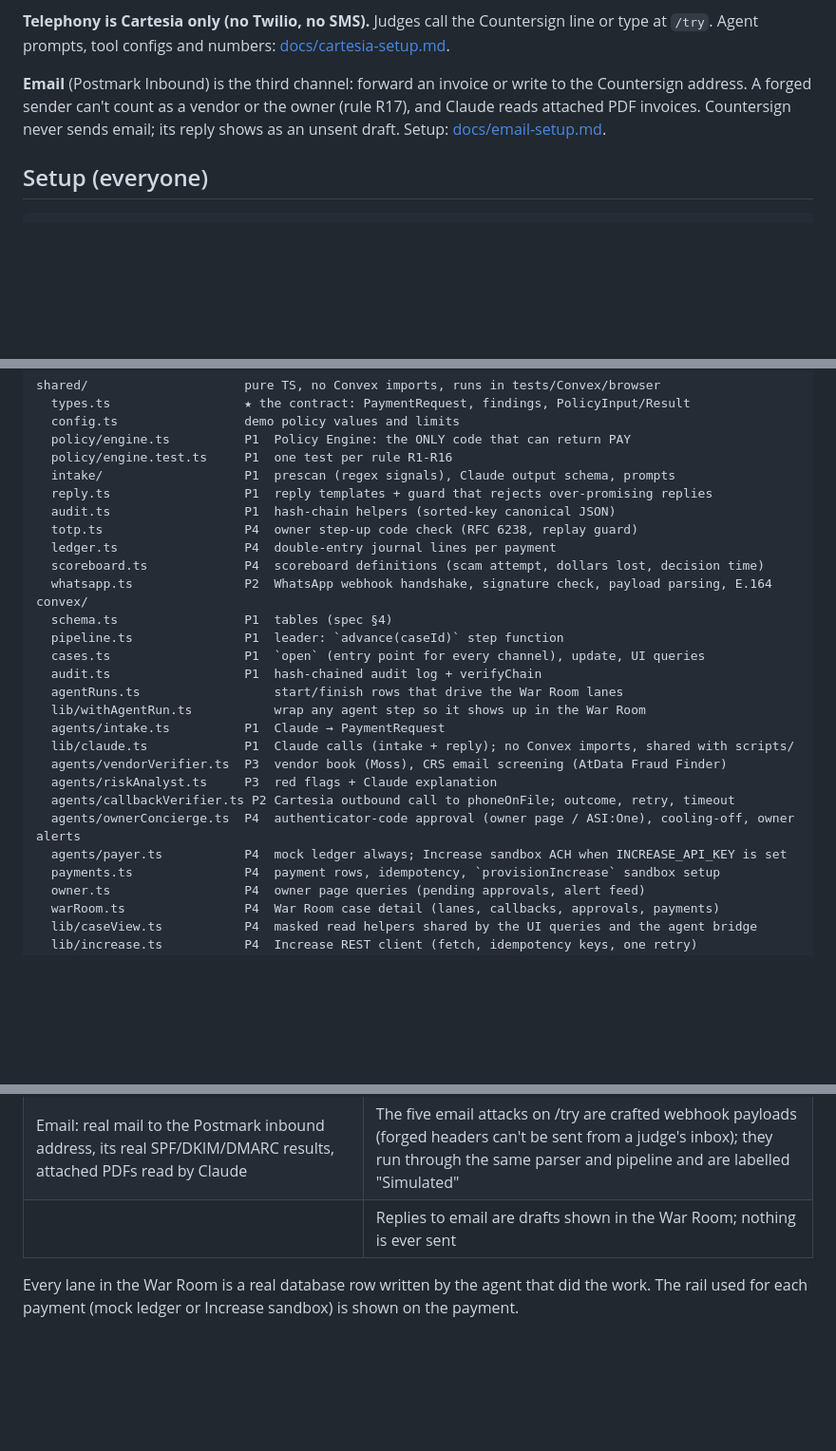
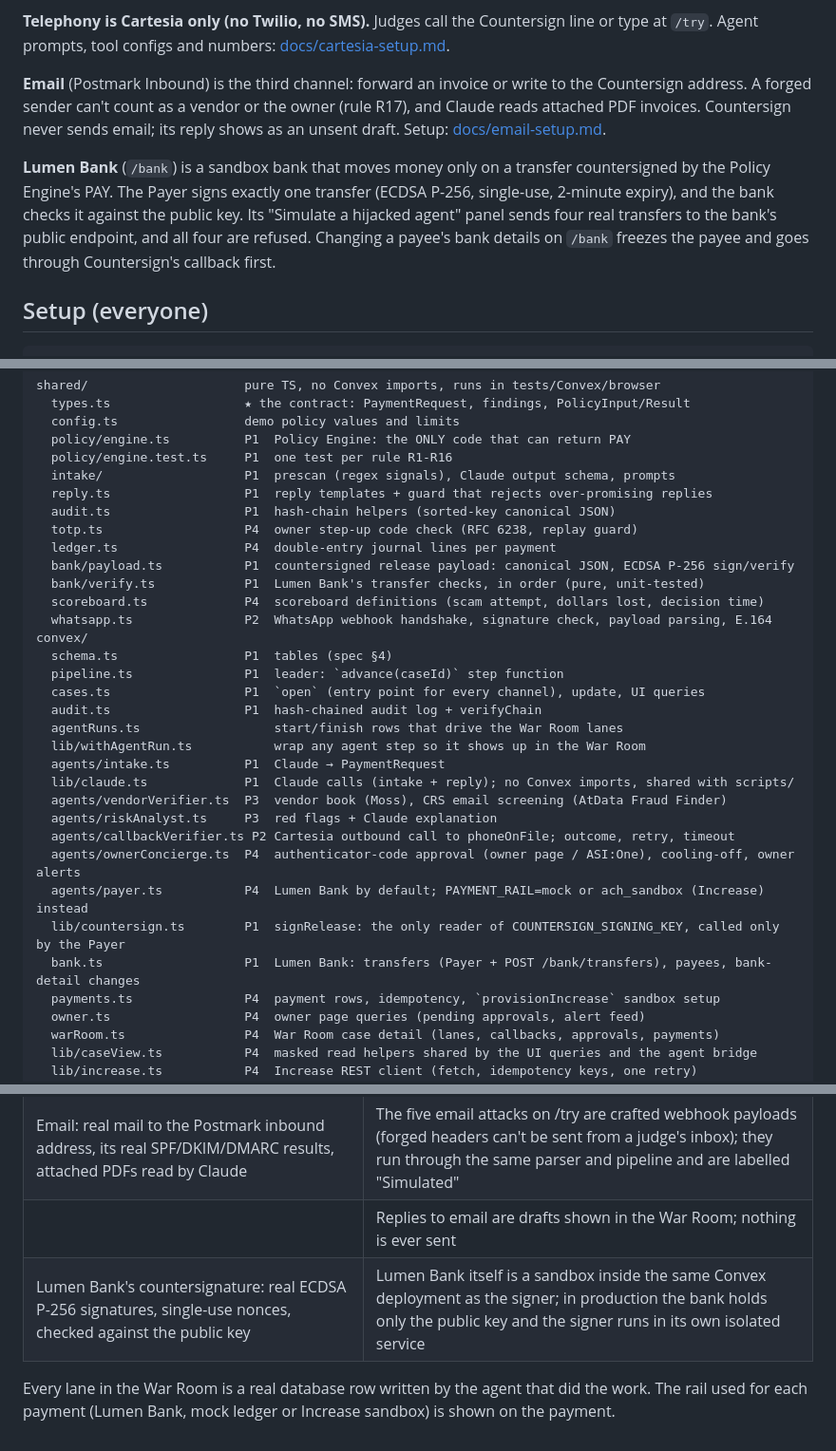
Before and after one commit to shaurmittal/countersign-calhacks, a Markdown page: README.md, 3 parts joined by grey strips. Shown at 95% size. Drawn GitHub-style; blank space fills up the shorter version.

```diff
--- a/README.md
+++ b/README.md
@@ -11,6 +11,12 @@ Full spec: [docs/spec.md](docs/spec.md).
 address. A forged sender can't count as a vendor or the owner (rule R17), and Claude reads attached
 PDF invoices. Countersign never sends email; its reply shows as an unsent draft. Setup:
 [docs/email-setup.md](docs/email-setup.md).
+
+**Lumen Bank** (`/bank`) is a sandbox bank that moves money only on a transfer countersigned by the
+Policy Engine's PAY. The Payer signs exactly one transfer (ECDSA P-256, single-use, 2-minute expiry), and
+the bank checks it against the public key. Its "Simulate a hijacked agent" panel sends four real
+transfers to the bank's public endpoint, and all four are refused. Changing a payee's bank details on
+`/bank` freezes the payee and goes through Countersign's callback first.
 
 ## Setup (everyone)
 
@@ -51,6 +57,8 @@ shared/                     pure TS, no Convex imports, runs in tests/Convex/bro
   audit.ts                  P1  hash-chain helpers (sorted-key canonical JSON)
   totp.ts                   P4  owner step-up code check (RFC 6238, replay guard)
   ledger.ts                 P4  double-entry journal lines per payment
+  bank/payload.ts           P1  countersigned release payload: canonical JSON, ECDSA P-256 sign/verify
+  bank/verify.ts            P1  Lumen Bank's transfer checks, in order (pure, unit-tested)
   scoreboard.ts             P4  scoreboard definitions (scam attempt, dollars lost, decision time)
   whatsapp.ts               P2  WhatsApp webhook handshake, signature check, payload parsing, E.164
 convex/
@@ -66,7 +74,9 @@ convex/
   agents/riskAnalyst.ts     P3  red flags + Claude explanation
   agents/callbackVerifier.ts P2 Cartesia outbound call to phoneOnFile; outcome, retry, timeout
   agents/ownerConcierge.ts  P4  authenticator-code approval (owner page / ASI:One), cooling-off, owner alerts
-  agents/payer.ts           P4  mock ledger always; Increase sandbox ACH when INCREASE_API_KEY is set
+  agents/payer.ts           P4  Lumen Bank by default; PAYMENT_RAIL=mock or ach_sandbox (Increase) instead
+  lib/countersign.ts        P1  signRelease: the only reader of COUNTERSIGN_SIGNING_KEY, called only by the Payer
+  bank.ts                   P1  Lumen Bank: transfers (Payer + POST /bank/transfers), payees, bank-detail changes
   payments.ts               P4  payment rows, idempotency, `provisionIncrease` sandbox setup
   owner.ts                  P4  owner page queries (pending approvals, alert feed)
   warRoom.ts                P4  War Room case detail (lanes, callbacks, approvals, payments)
@@ -268,6 +279,7 @@ Convex is the whole backend: the database, every agent step, the timers and the
 | Fetch.ai agents on Agentverse speaking the Chat Protocol; the owner flow in ASI:One | The vendor billing agent is ours, playing a compromised vendor |
 | Email: real mail to the Postmark inbound address, its real SPF/DKIM/DMARC results, attached PDFs read by Claude | The five email attacks on /try are crafted webhook payloads (forged headers can't be sent from a judge's inbox); they run through the same parser and pipeline and are labelled "Simulated" |
 | | Replies to email are drafts shown in the War Room; nothing is ever sent |
+| Lumen Bank's countersignature: real ECDSA P-256 signatures, single-use nonces, checked against the public key | Lumen Bank itself is a sandbox inside the same Convex deployment as the signer; in production the bank holds only the public key and the signer runs in its own isolated service |
 
 Every lane in the War Room is a real database row written by the agent that did the work.
-The rail used for each payment (mock ledger or Increase sandbox) is shown on the payment.
+The rail used for each payment (Lumen Bank, mock ledger or Increase sandbox) is shown on the payment.
```
Also changed, not shown: other parts of README.md (+1 -0 lines), docs/devpost.md (+12 -2 lines), docs/judge-qa.md (+39 -0 lines).
